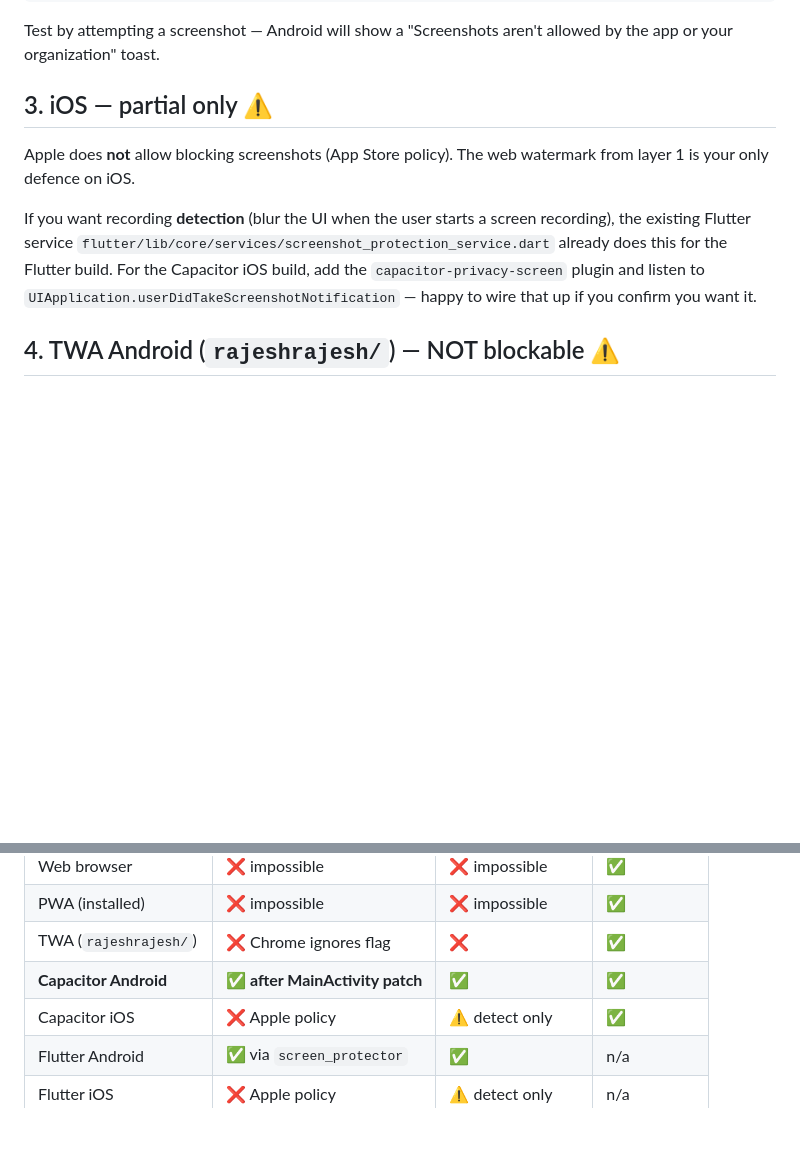
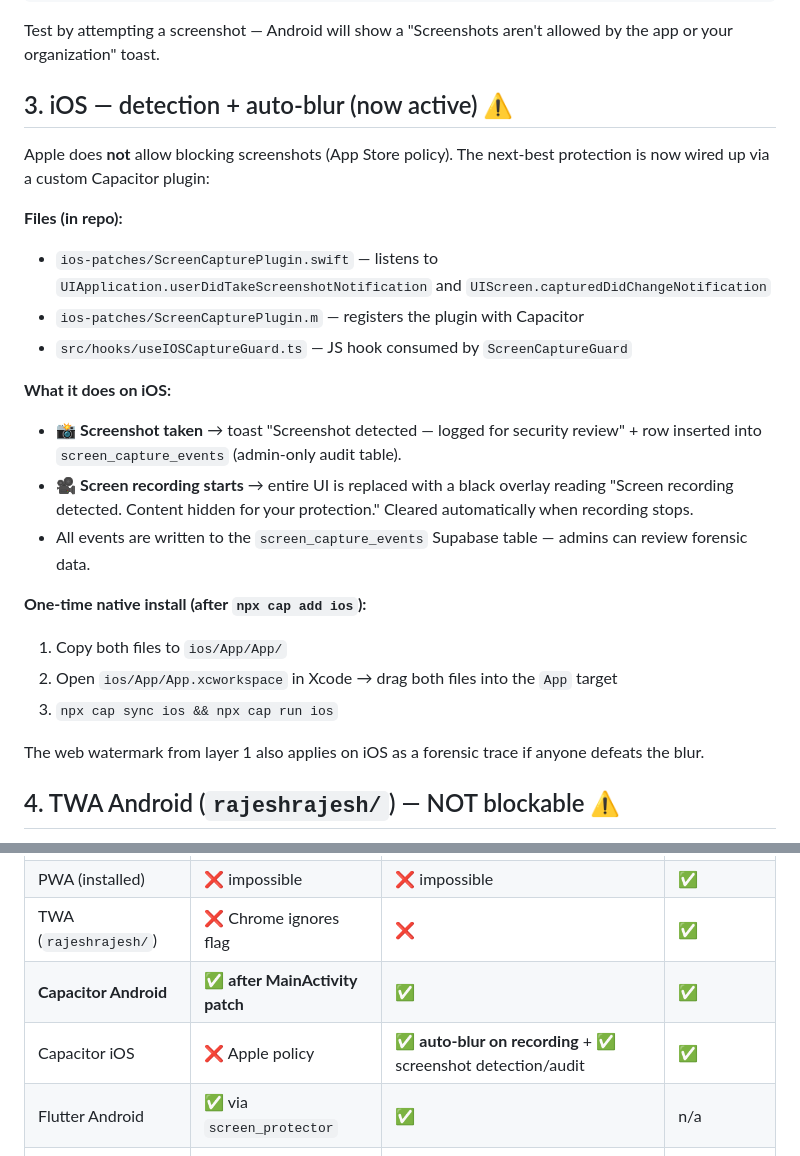
Before and after one commit to pendyala436/project-blueprint-builder-7a1c8269, a Markdown page: docs/SCREEN-CAPTURE-PROTECTION.md, 2 parts joined by grey strips. Drawn GitHub-style; blank space fills up the shorter version.

Commit message:
Changes
Co-authored-by: pendyala436 <138793939+pendyala436@users.noreply.github.com>

```diff
--- a/docs/SCREEN-CAPTURE-PROTECTION.md
+++ b/docs/SCREEN-CAPTURE-PROTECTION.md
@@ -48,11 +48,26 @@ npx cap run android
 
 Test by attempting a screenshot — Android will show a "Screenshots aren't allowed by the app or your organization" toast.
 
-## 3. iOS — partial only ⚠️
+## 3. iOS — detection + auto-blur (now active) ⚠️
 
-Apple does **not** allow blocking screenshots (App Store policy). The web watermark from layer 1 is your only defence on iOS.
+Apple does **not** allow blocking screenshots (App Store policy). The next-best protection is now wired up via a custom Capacitor plugin:
 
-If you want recording **detection** (blur the UI when the user starts a screen recording), the existing Flutter service `flutter/lib/core/services/screenshot_protection_service.dart` already does this for the Flutter build. For the Capacitor iOS build, add the `capacitor-privacy-screen` plugin and listen to `UIApplication.userDidTakeScreenshotNotification` — happy to wire that up if you confirm you want it.
+**Files (in repo):**
+- `ios-patches/ScreenCapturePlugin.swift` — listens to `UIApplication.userDidTakeScreenshotNotification` and `UIScreen.capturedDidChangeNotification`
+- `ios-patches/ScreenCapturePlugin.m` — registers the plugin with Capacitor
+- `src/hooks/useIOSCaptureGuard.ts` — JS hook consumed by `ScreenCaptureGuard`
+
+**What it does on iOS:**
+- 📸 **Screenshot taken** → toast "Screenshot detected — logged for security review" + row inserted into `screen_capture_events` (admin-only audit table).
+- 🎥 **Screen recording starts** → entire UI is replaced with a black overlay reading "Screen recording detected. Content hidden for your protection." Cleared automatically when recording stops.
+- All events are written to the `screen_capture_events` Supabase table — admins can review forensic data.
+
+**One-time native install (after `npx cap add ios`):**
+1. Copy both files to `ios/App/App/`
+2. Open `ios/App/App.xcworkspace` in Xcode → drag both files into the `App` target
+3. `npx cap sync ios && npx cap run ios`
+
+The web watermark from layer 1 also applies on iOS as a forensic trace if anyone defeats the blur.
 
 ## 4. TWA Android (`rajeshrajesh/`) — NOT blockable ⚠️
 
@@ -66,7 +81,7 @@ TWAs run inside Chrome. Chrome ignores `FLAG_SECURE` for security/usability reas
 | PWA (installed) | ❌ impossible | ❌ impossible | ✅ |
 | TWA (`rajeshrajesh/`) | ❌ Chrome ignores flag | ❌ | ✅ |
 | **Capacitor Android** | ✅ **after MainActivity patch** | ✅ | ✅ |
-| Capacitor iOS | ❌ Apple policy | ⚠️ detect only | ✅ |
+| Capacitor iOS | ❌ Apple policy | ✅ **auto-blur on recording** + ✅ screenshot detection/audit | ✅ |
 | Flutter Android | ✅ via `screen_protector` | ✅ | n/a |
 | Flutter iOS | ❌ Apple policy | ⚠️ detect only | n/a |
 | **External camera photo** | ❌ impossible anywhere | — | ✅ traceable |
```
